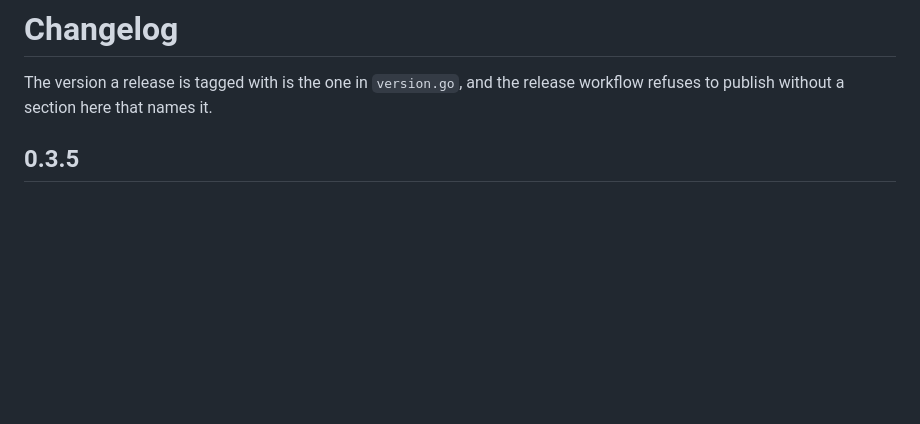
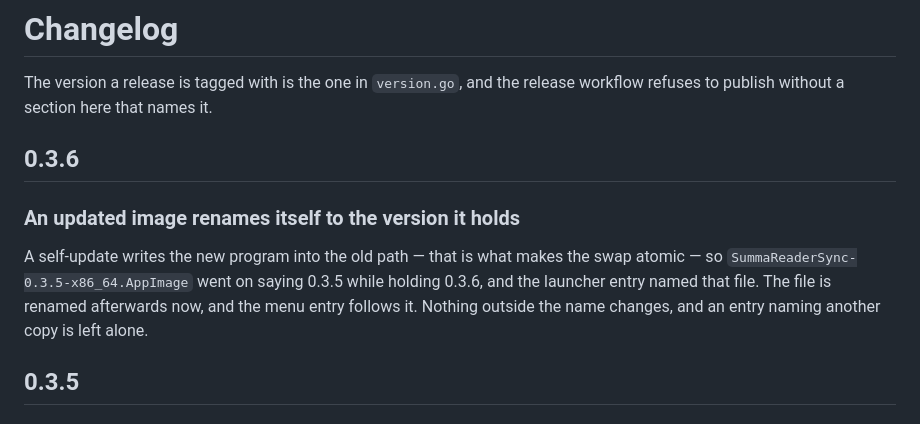
Before and after one commit to dataiza/summareader-sync-server, a Markdown page: CHANGELOG.md, the part around the change. Drawn GitHub-style; blank space fills up the shorter version.

```diff
--- a/CHANGELOG.md
+++ b/CHANGELOG.md
@@ -2,6 +2,16 @@
 
 The version a release is tagged with is the one in `version.go`, and the
 release workflow refuses to publish without a section here that names it.
+
+## 0.3.6
+
+### An updated image renames itself to the version it holds
+
+A self-update writes the new program into the old path — that is what makes
+the swap atomic — so `SummaReaderSync-0.3.5-x86_64.AppImage` went on saying
+0.3.5 while holding 0.3.6, and the launcher entry named that file. The file is
+renamed afterwards now, and the menu entry follows it. Nothing outside the
+name changes, and an entry naming another copy is left alone.
 
 ## 0.3.5
 
```
Also changed, not shown: docs/desktop-window.png, 6 other files.
